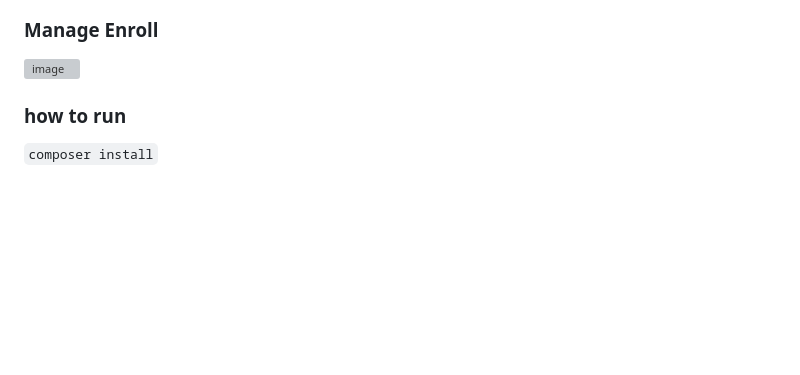
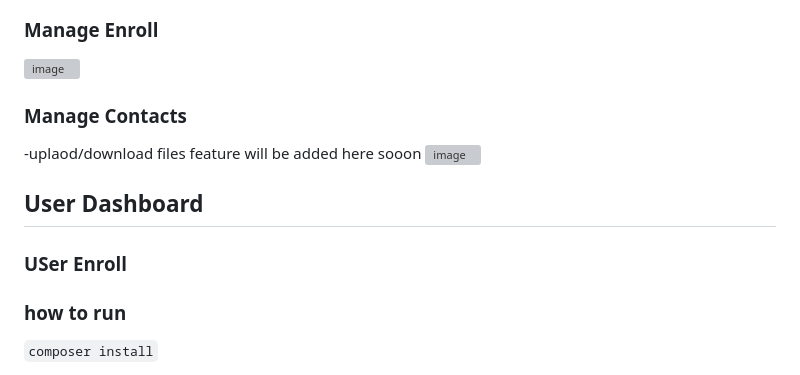
Before and after one commit to siyamulislam/virtual-wallter, a Markdown page: README.md, the part around the change. Drawn GitHub-style; blank space fills up the shorter version; grey boxes are pictures that could not be loaded.

```diff
--- a/README.md
+++ b/README.md
@@ -25,6 +25,14 @@
 
 ### Manage Enroll
 ![image](https://github.com/siyamulislam/virtual-wallter/assets/53119070/3c642758-a8a5-48a7-baf8-7203d6cd4d25)
+
+### Manage Contacts
+-uplaod/download files feature will be added here sooon
+![image](https://github.com/siyamulislam/virtual-wallter/assets/53119070/0625645d-e54d-4ed0-be3c-5b9b7e8a7097)
+
+
+## User Dashboard
+### USer Enroll
 
 ### how to run
 
```
